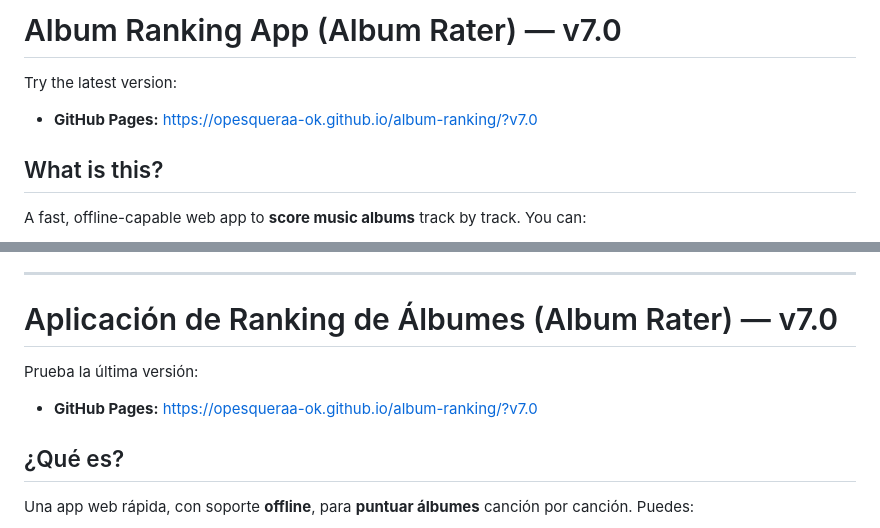
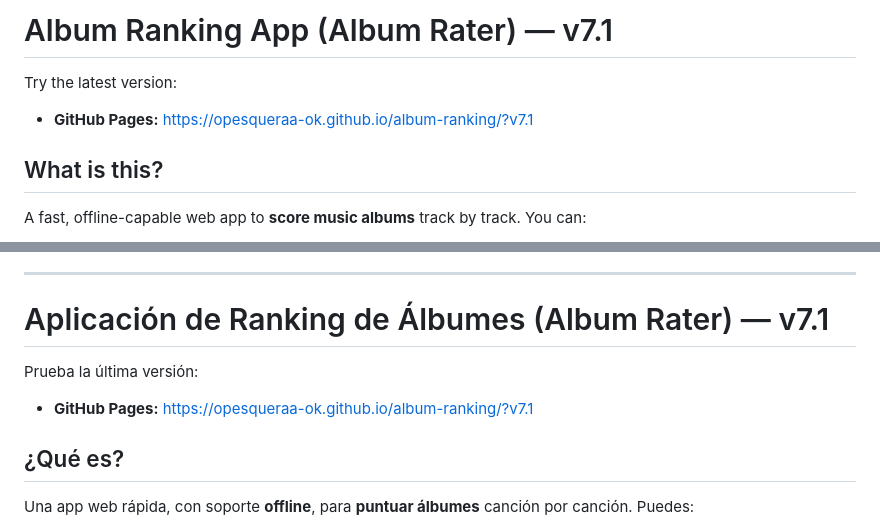
Before and after one commit to opesqueraa-ok/album-ranking, a Markdown page: README.md, 2 parts joined by grey strips. Rendered like a GitHub page.

```diff
--- a/README.md
+++ b/README.md
@@ -1,7 +1,7 @@
-# Album Ranking App (Album Rater) — v7.0
+# Album Ranking App (Album Rater) — v7.1
 
 Try the latest version:
-- **GitHub Pages:** https://opesqueraa-ok.github.io/album-ranking/?v7.0
+- **GitHub Pages:** https://opesqueraa-ok.github.io/album-ranking/?v7.1
 
 ## What is this?
 A fast, offline-capable web app to **score music albums** track by track. You can:
@@ -52,10 +52,10 @@ All data is stored **locally** in your browser unless you export it manually. No
 
 ---
 
-# Aplicación de Ranking de Álbumes (Album Rater) — v7.0
+# Aplicación de Ranking de Álbumes (Album Rater) — v7.1
 
 Prueba la última versión:
-- **GitHub Pages:** https://opesqueraa-ok.github.io/album-ranking/?v7.0
+- **GitHub Pages:** https://opesqueraa-ok.github.io/album-ranking/?v7.1
 
 ## ¿Qué es?
 Una app web rápida, con soporte **offline**, para **puntuar álbumes** canción por canción. Puedes:
```
